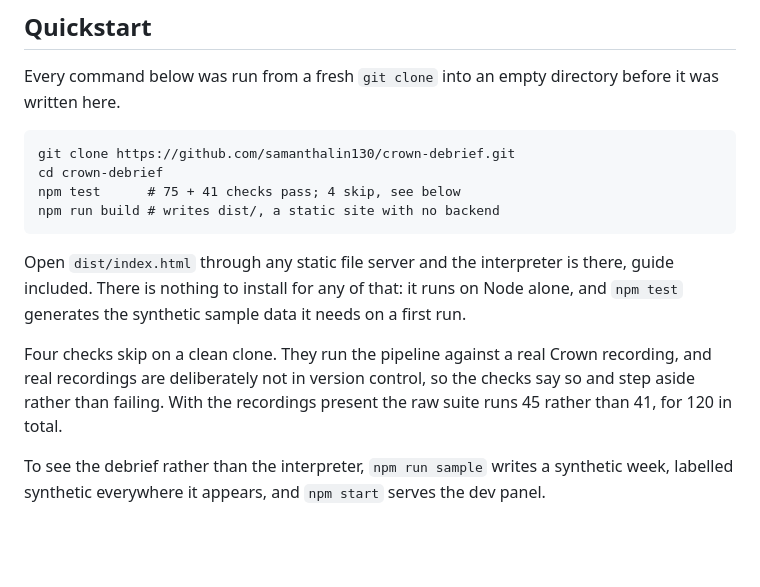
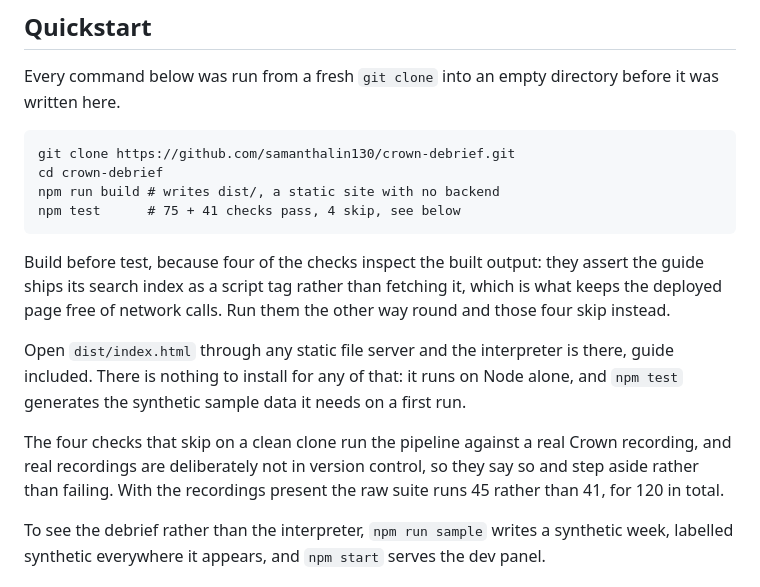
Before and after one commit to samanthalin130/crown-debrief, a Markdown page: README.md, the part around the change. Rendered like a GitHub page; blank space fills up the shorter version.

Commit message:
Put build before test in the quickstart, and say why
Four checks inspect the built output, so running test first makes them skip. The
README claimed 41 passing with 4 skipped, which is only true in the build-first
order. Verified both orders on fresh clones.

Co-Authored-By: Claude Opus 5 <noreply@anthropic.com>

````diff
--- a/README.md
+++ b/README.md
@@ -20,13 +20,15 @@ Every command below was run from a fresh `git clone` into an empty directory bef
 ```
 git clone https://github.com/samanthalin130/crown-debrief.git
 cd crown-debrief
-npm test      # 75 + 41 checks pass; 4 skip, see below
 npm run build # writes dist/, a static site with no backend
+npm test      # 75 + 41 checks pass, 4 skip, see below
 ```
+
+Build before test, because four of the checks inspect the built output: they assert the guide ships its search index as a script tag rather than fetching it, which is what keeps the deployed page free of network calls. Run them the other way round and those four skip instead.
 
 Open `dist/index.html` through any static file server and the interpreter is there, guide included. There is nothing to install for any of that: it runs on Node alone, and `npm test` generates the synthetic sample data it needs on a first run.
 
-Four checks skip on a clean clone. They run the pipeline against a real Crown recording, and real recordings are deliberately not in version control, so the checks say so and step aside rather than failing. With the recordings present the raw suite runs 45 rather than 41, for 120 in total.
+The four checks that skip on a clean clone run the pipeline against a real Crown recording, and real recordings are deliberately not in version control, so they say so and step aside rather than failing. With the recordings present the raw suite runs 45 rather than 41, for 120 in total.
 
 To see the debrief rather than the interpreter, `npm run sample` writes a synthetic week, labelled synthetic everywhere it appears, and `npm start` serves the dev panel.
 
````
